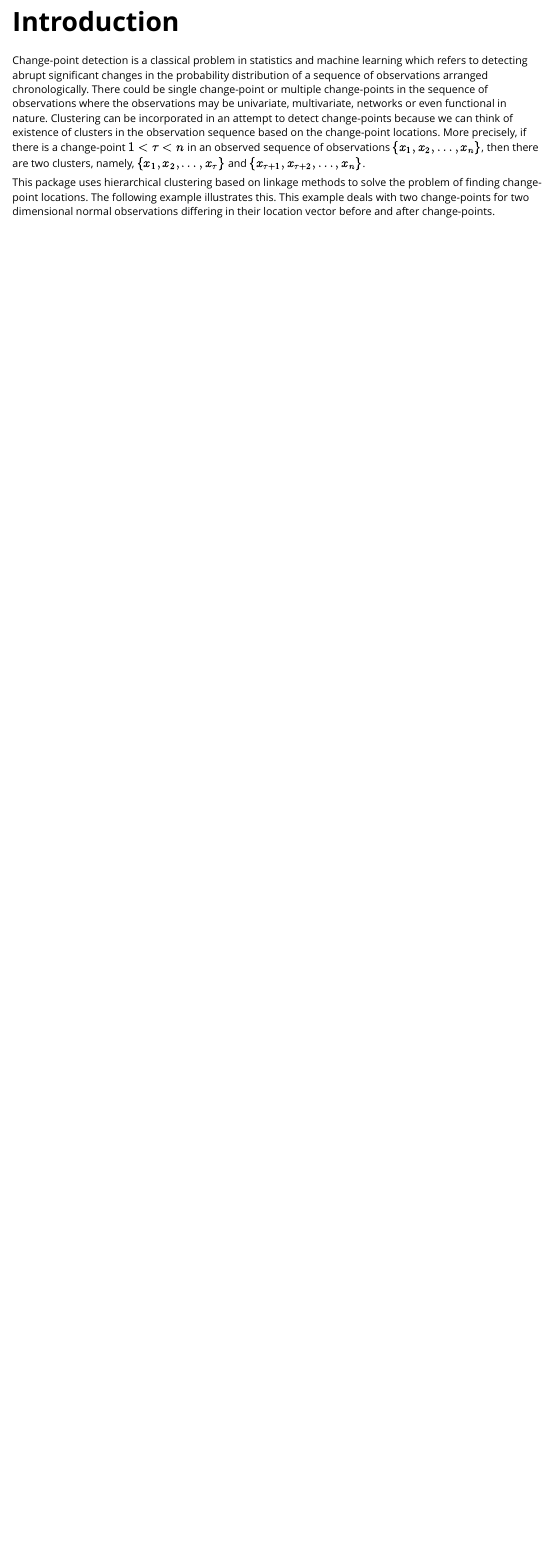
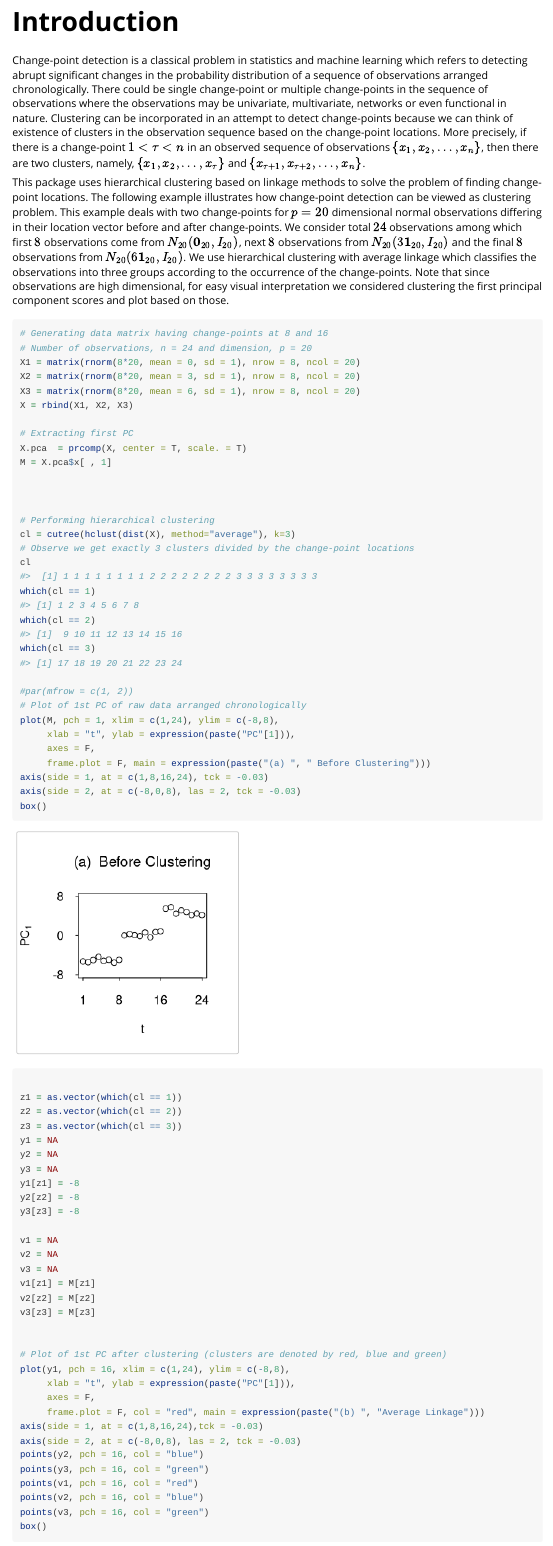
Before and after one commit to DawnTrisha/hclustHDCP, an R Markdown document (vignettes/hclustHDCP-vignette.Rmd): the page in a window 1100 px wide, from 620 px down. Rendered offline with R 4.5, knitr and Pandoc, with nearby package versions; code that draws random numbers runs with fixed seeds of ours.

Commit message:
Illustration in vignette to show clustering can be used for detecting change-points

````diff
--- a/vignettes/hclustHDCP-vignette.Rmd
+++ b/vignettes/hclustHDCP-vignette.Rmd
@@ -26,4 +26,74 @@ In this vignette for the package **hclustHDCP** we will illustrate the importanc
 
 Change-point detection is a classical problem in statistics and machine learning which refers to detecting abrupt significant changes in the probability distribution of a sequence of observations arranged chronologically. There could be single change-point or multiple change-points in the sequence of observations where the observations may be univariate, multivariate, networks or even functional in nature. Clustering can be incorporated in an attempt to detect change-points because we can think of existence of clusters in the observation sequence based on the change-point locations. More precisely, if there is a change-point $1< \tau < n$ in an observed sequence of observations $\{x_1, x_2, \dots, x_n\}$, then there are two clusters, namely, $\{x_1, x_2, \dots, x_{\tau}\}$ and $\{x_{\tau + 1}, x_{\tau + 2}, \dots, x_n\}$.
 
-This package uses hierarchical clustering based on linkage methods to solve the problem of finding change-point locations. The following example illustrates this. This example deals with two change-points for two dimensional normal observations differing in their location vector before and after change-points.
+This package uses hierarchical clustering based on linkage methods to solve the problem of finding change-point locations. The following example illustrates how change-point detection can be viewed as clustering problem. This example deals with two change-points for $p = 20$ dimensional normal observations differing in their location vector before and after change-points. We consider total $24$ observations among which first $8$ observations come from $N_{20}(\mathbf{0}_{20},I_{20})$, next $8$ observations from $N_{20}(3\mathbf{1}_{20},I_{20})$ and the final $8$ observations from $N_{20}(6\mathbf{1}_{20}, I_{20})$. We use hierarchical clustering with average linkage which classifies the observations into three groups according to the occurrence of the change-points. Note that since observations are high dimensional, for easy visual interpretation we considered clustering the first principal component scores and plot based on those.
+
+
+```{r}
+# Generating data matrix having change-points at 8 and 16
+# Number of observations, n = 24 and dimension, p = 20
+X1 = matrix(rnorm(8*20, mean = 0, sd = 1), nrow = 8, ncol = 20)
+X2 = matrix(rnorm(8*20, mean = 3, sd = 1), nrow = 8, ncol = 20)
+X3 = matrix(rnorm(8*20, mean = 6, sd = 1), nrow = 8, ncol = 20)
+X = rbind(X1, X2, X3)
+
+# Extracting first PC
+X.pca  = prcomp(X, center = T, scale. = T)
+M = X.pca$x[ , 1]
+
+
+
+# Performing hierarchical clustering
+cl = cutree(hclust(dist(X), method="average"), k=3)
+# Observe we get exactly 3 clusters divided by the change-point locations
+cl
+which(cl == 1)
+which(cl == 2)
+which(cl == 3)
+
+#par(mfrow = c(1, 2))
+# Plot of 1st PC of raw data arranged chronologically
+plot(M, pch = 1, xlim = c(1,24), ylim = c(-8,8),
+     xlab = "t", ylab = expression(paste("PC"[1])),
+     axes = F,
+     frame.plot = F, main = expression(paste("(a) ", " Before Clustering")))
+axis(side = 1, at = c(1,8,16,24), tck = -0.03)
+axis(side = 2, at = c(-8,0,8), las = 2, tck = -0.03)
+box()
+
+z1 = as.vector(which(cl == 1))
+z2 = as.vector(which(cl == 2))
+z3 = as.vector(which(cl == 3))
+y1 = NA
+y2 = NA
+y3 = NA
+y1[z1] = -8
+y2[z2] = -8
+y3[z3] = -8
+
+v1 = NA
+v2 = NA
+v3 = NA
+v1[z1] = M[z1]
+v2[z2] = M[z2]
+v3[z3] = M[z3]
+
+
+# Plot of 1st PC after clustering (clusters are denoted by red, blue and green)
+plot(y1, pch = 16, xlim = c(1,24), ylim = c(-8,8),
+     xlab = "t", ylab = expression(paste("PC"[1])),
+     axes = F,
+     frame.plot = F, col = "red", main = expression(paste("(b) ", "Average Linkage")))
+axis(side = 1, at = c(1,8,16,24),tck = -0.03)
+axis(side = 2, at = c(-8,0,8), las = 2, tck = -0.03)
+points(y2, pch = 16, col = "blue")
+points(y3, pch = 16, col = "green")
+points(v1, pch = 16, col = "red")
+points(v2, pch = 16, col = "blue")
+points(v3, pch = 16, col = "green")
+box()
+
+
+```
+
+Clearly clustering can used for change-point detection as illustrated through the above example. However, if instead of the previous example, if we consider that there
````
